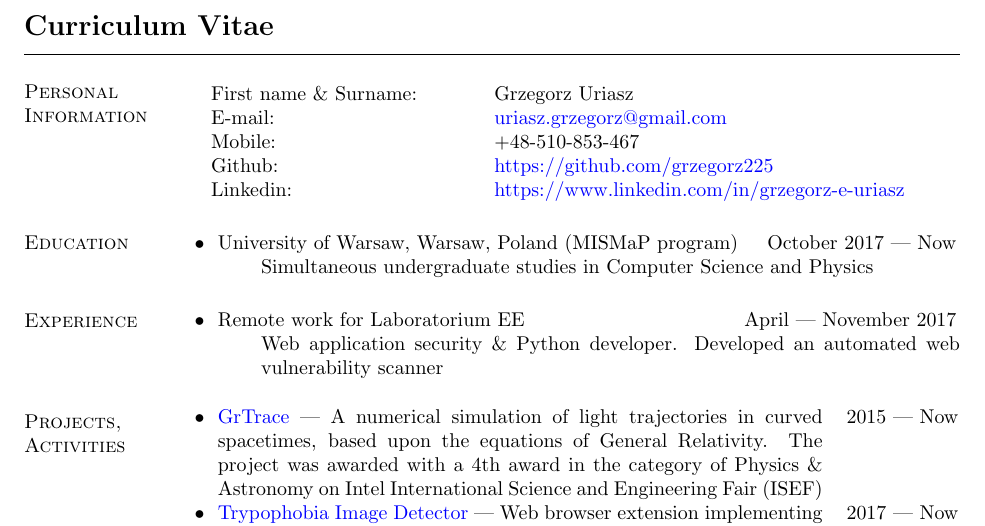
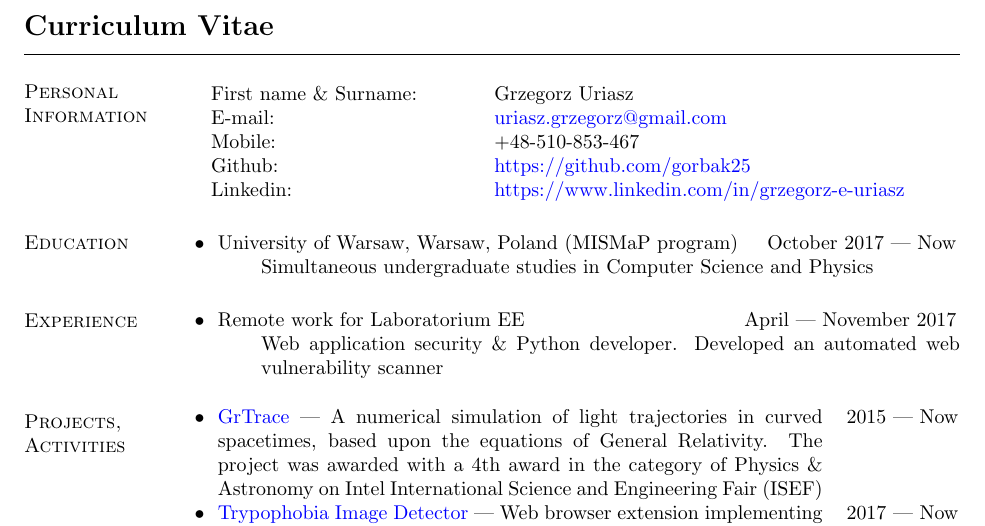
Before and after one commit to gorbak25/resume, a LaTeX CV (cv.tex): part of the page, cut so that both start at the same text. Compiled offline with pdfLaTeX.

Commit message:
Rename Github

```diff
--- a/cv.tex
+++ b/cv.tex
@@ -60,7 +60,7 @@
 First name \& Surname: & Grzegorz Uriasz \\
 E-mail: & \href{mailto:uriasz.grzegorz@gmail.com}{uriasz.grzegorz@gmail.com} \\
 Mobile: & +48-510-853-467 \\
-Github: & \href{https://github.com/grzegorz225}{https://github.com/grzegorz225} \\
+Github: & \href{https://github.com/gorbak25}{https://github.com/gorbak25} \\
 Linkedin: & \href{https://www.linkedin.com/in/grzegorz-e-uriasz}{https://www.linkedin.com/in/grzegorz-e-uriasz} \\
 \end{tabular}
 
```
